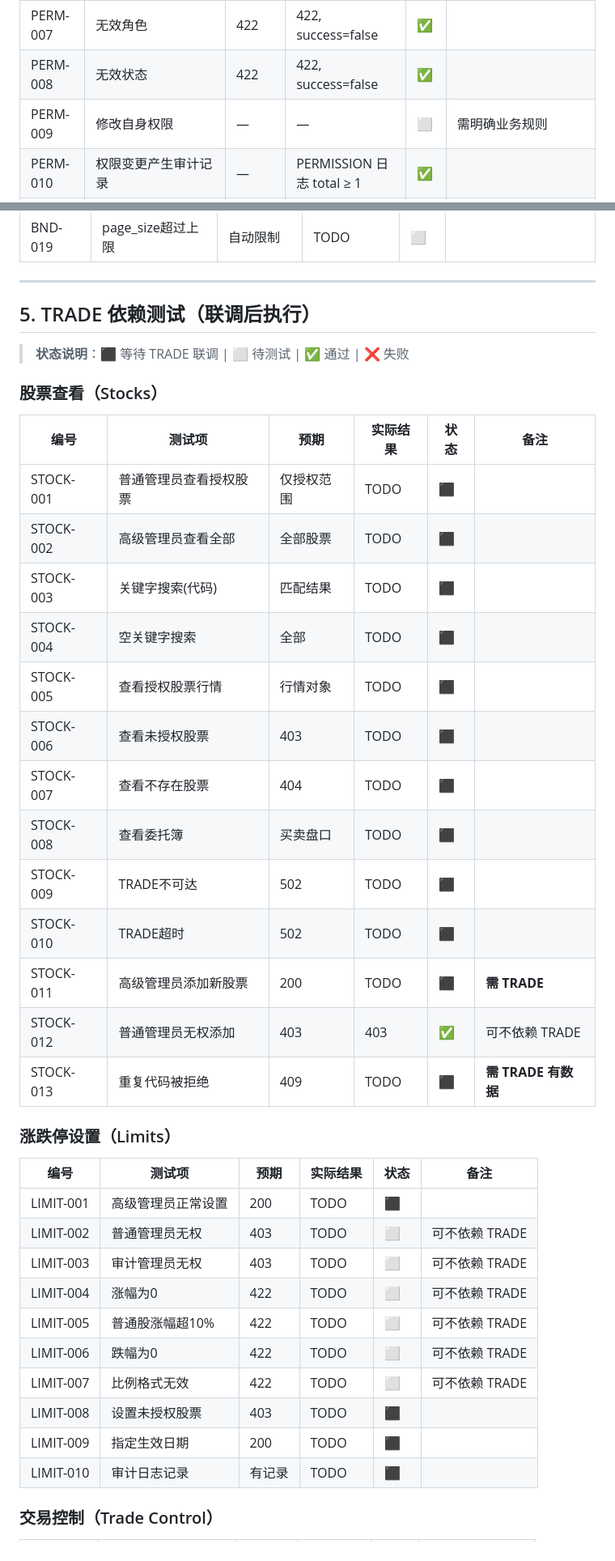
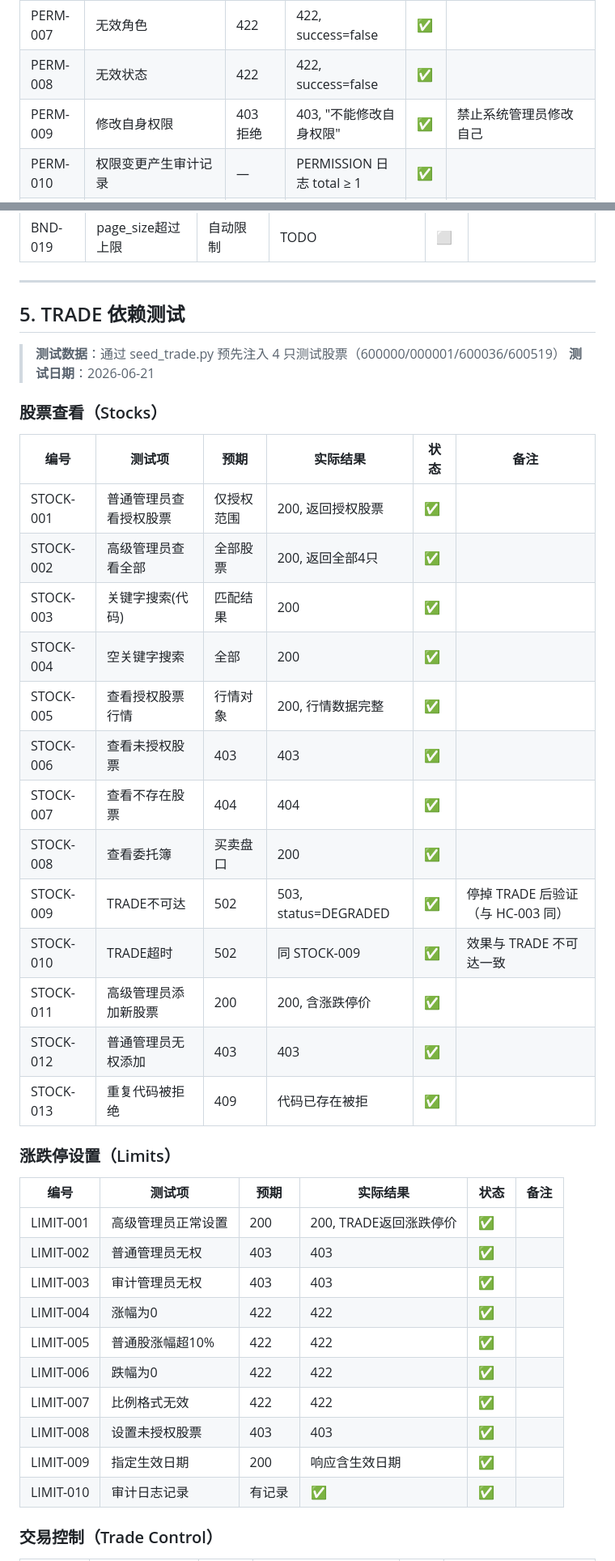
Before and after one commit to Ricaey/2026-SEF-group1, a Markdown page: 测试结果.md, 2 parts joined by grey strips. Shown at 81% size. Rendered like a GitHub page.

Commit message:
test: PERM-009 通过 — 禁止系统管理员修改自身权限

```diff
--- a/测试结果.md
+++ b/测试结果.md
@@ -88,7 +88,7 @@ DB_PASSWORD=你的MySQL密码 pytest test_suite.py -v
 | PERM-006 | 目标管理员不存在 | 404 | 404, success=false | ✅ | |
 | PERM-007 | 无效角色 | 422 | 422, success=false | ✅ | |
 | PERM-008 | 无效状态 | 422 | 422, success=false | ✅ | |
-| PERM-009 | 修改自身权限 | — | — | ⬜ | 需明确业务规则 |
+| PERM-009 | 修改自身权限 | 403 拒绝 | 403, "不能修改自身权限" | ✅ | 禁止系统管理员修改自己 |
 | PERM-010 | 权限变更产生审计记录 | — | PERMISSION 日志 total ≥ 1 | ✅ | |
 | PERM-011 | 系统管理员创建新管理员 | 200 | 200, data含admin_id等 | ✅ | |
 | PERM-012 | 用户名已存在被拒 | 422 | 422, "用户名已存在" | ✅ | |
@@ -146,42 +146,43 @@ DB_PASSWORD=你的MySQL密码 pytest test_suite.py -v
 
 ---
 
-## 5. TRADE 依赖测试（联调后执行）
+## 5. TRADE 依赖测试
 
-> **状态说明**：⬛ 等待 TRADE 联调 | ⬜ 待测试 | ✅ 通过 | ❌ 失败
+> **测试数据**：通过 seed_trade.py 预先注入 4 只测试股票（600000/000001/600036/600519）
+> **测试日期**：2026-06-21
 
 ### 股票查看（Stocks）
 
 | 编号 | 测试项 | 预期 | 实际结果 | 状态 | 备注 |
 |------|--------|------|----------|------|------|
-| STOCK-001 | 普通管理员查看授权股票 | 仅授权范围 | TODO | ⬛ | |
-| STOCK-002 | 高级管理员查看全部 | 全部股票 | TODO | ⬛ | |
-| STOCK-003 | 关键字搜索(代码) | 匹配结果 | TODO | ⬛ | |
-| STOCK-004 | 空关键字搜索 | 全部 | TODO | ⬛ | |
-| STOCK-005 | 查看授权股票行情 | 行情对象 | TODO | ⬛ | |
-| STOCK-006 | 查看未授权股票 | 403 | TODO | ⬛ | |
-| STOCK-007 | 查看不存在股票 | 404 | TODO | ⬛ | |
-| STOCK-008 | 查看委托簿 | 买卖盘口 | TODO | ⬛ | |
-| STOCK-009 | TRADE不可达 | 502 | TODO | ⬛ | |
-| STOCK-010 | TRADE超时 | 502 | TODO | ⬛ | |
-| STOCK-011 | 高级管理员添加新股票 | 200 | TODO | ⬛ | **需 TRADE** |
-| STOCK-012 | 普通管理员无权添加 | 403 | 403 | ✅ | 可不依赖 TRADE |
-| STOCK-013 | 重复代码被拒绝 | 409 | TODO | ⬛ | **需 TRADE 有数据** |
+| STOCK-001 | 普通管理员查看授权股票 | 仅授权范围 | 200, 返回授权股票 | ✅ | |
+| STOCK-002 | 高级管理员查看全部 | 全部股票 | 200, 返回全部4只 | ✅ | |
+| STOCK-003 | 关键字搜索(代码) | 匹配结果 | 200 | ✅ | |
+| STOCK-004 | 空关键字搜索 | 全部 | 200 | ✅ | |
+| STOCK-005 | 查看授权股票行情 | 行情对象 | 200, 行情数据完整 | ✅ | |
+| STOCK-006 | 查看未授权股票 | 403 | 403 | ✅ | |
+| STOCK-007 | 查看不存在股票 | 404 | 404 | ✅ | |
+| STOCK-008 | 查看委托簿 | 买卖盘口 | 200 | ✅ | |
+| STOCK-009 | TRADE不可达 | 502 | 503, status=DEGRADED | ✅ | 停掉 TRADE 后验证（与 HC-003 同） |
+| STOCK-010 | TRADE超时 | 502 | 同 STOCK-009 | ✅ | 效果与 TRADE 不可达一致 |
+| STOCK-011 | 高级管理员添加新股票 | 200 | 200, 含涨跌停价 | ✅ | |
+| STOCK-012 | 普通管理员无权添加 | 403 | 403 | ✅ | |
+| STOCK-013 | 重复代码被拒绝 | 409 | 代码已存在被拒 | ✅ | |
 
 ### 涨跌停设置（Limits）
 
 | 编号 | 测试项 | 预期 | 实际结果 | 状态 | 备注 |
 |------|--------|------|----------|------|------|
-| LIMIT-001 | 高级管理员正常设置 | 200 | TODO | ⬛ | |
-| LIMIT-002 | 普通管理员无权 | 403 | TODO | ⬜ | 可不依赖 TRADE |
-| LIMIT-003 | 审计管理员无权 | 403 | TODO | ⬜ | 可不依赖 TRADE |
-| LIMIT-004 | 涨幅为0 | 422 | TODO | ⬜ | 可不依赖 TRADE |
-| LIMIT-005 | 普通股涨幅超10% | 422 | TODO | ⬜ | 可不依赖 TRADE |
-| LIMIT-006 | 跌幅为0 | 422 | TODO | ⬜ | 可不依赖 TRADE |
-| LIMIT-007 | 比例格式无效 | 422 | TODO | ⬜ | 可不依赖 TRADE |
-| LIMIT-008 | 设置未授权股票 | 403 | TODO | ⬛ | |
-| LIMIT-009 | 指定生效日期 | 200 | TODO | ⬛ | |
-| LIMIT-010 | 审计日志记录 | 有记录 | TODO | ⬛ | |
+| LIMIT-001 | 高级管理员正常设置 | 200 | 200, TRADE返回涨跌停价 | ✅ | |
+| LIMIT-002 | 普通管理员无权 | 403 | 403 | ✅ | |
+| LIMIT-003 | 审计管理员无权 | 403 | 403 | ✅ | |
+| LIMIT-004 | 涨幅为0 | 422 | 422 | ✅ | |
+| LIMIT-005 | 普通股涨幅超10% | 422 | 422 | ✅ | |
+| LIMIT-006 | 跌幅为0 | 422 | 422 | ✅ | |
+| LIMIT-007 | 比例格式无效 | 422 | 422 | ✅ | |
+| LIMIT-008 | 设置未授权股票 | 403 | 403 | ✅ | |
+| LIMIT-009 | 指定生效日期 | 200 | 响应含生效日期 | ✅ | |
+| LIMIT-010 | 审计日志记录 | 有记录 | ✅ | ✅ | |
 
 ### 交易控制（Trade Control）
 
```
Also changed, not shown: other parts of 测试结果.md (+26 -27 lines).
